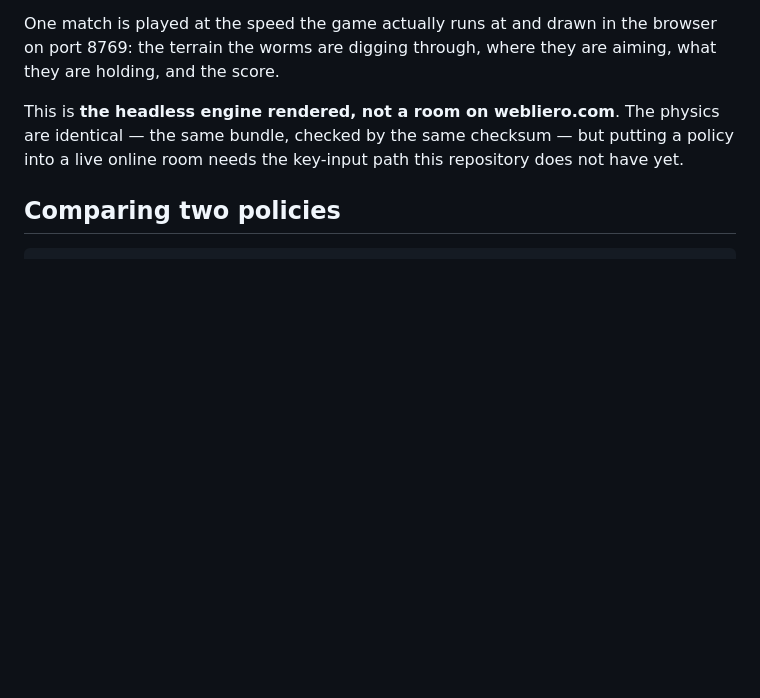
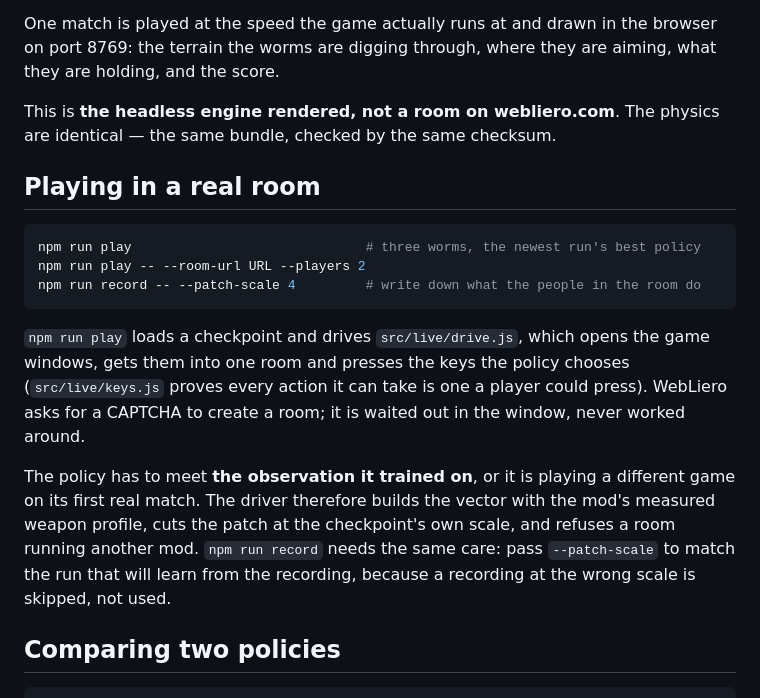
Before and after one commit to dongho-jung/my-second-ai-wormy, a Markdown page: README.md, the part around the change. GitHub-like rendering; blank space fills up the shorter version.

Commit message:
docs: how to play in a real room and record at scale
- README 의 "라이브 경로가 아직 없다" 를 실제(npm run play, npm run record)에 맞춘다
  - 학습한 관측과 같아야 한다는 조건과 --patch-scale 을 적는다

````diff
--- a/README.md
+++ b/README.md
@@ -254,9 +254,28 @@ browser on port 8769: the terrain the worms are digging through, where they are
 aiming, what they are holding, and the score.
 
 This is **the headless engine rendered, not a room on webliero.com**. The
-physics are identical — the same bundle, checked by the same checksum — but
-putting a policy into a live online room needs the key-input path this
-repository does not have yet.
+physics are identical — the same bundle, checked by the same checksum.
+
+## Playing in a real room
+
+```bash
+npm run play                              # three worms, the newest run's best policy
+npm run play -- --room-url URL --players 2
+npm run record -- --patch-scale 4         # write down what the people in the room do
+```
+
+`npm run play` loads a checkpoint and drives `src/live/drive.js`, which opens
+the game windows, gets them into one room and presses the keys the policy
+chooses (`src/live/keys.js` proves every action it can take is one a player
+could press). WebLiero asks for a CAPTCHA to create a room; it is waited out in
+the window, never worked around.
+
+The policy has to meet **the observation it trained on**, or it is playing a
+different game on its first real match. The driver therefore builds the vector
+with the mod's measured weapon profile, cuts the patch at the checkpoint's own
+scale, and refuses a room running another mod. `npm run record` needs the same
+care: pass `--patch-scale` to match the run that will learn from the recording,
+because a recording at the wrong scale is skipped, not used.
 
 ## Comparing two policies
 
````
